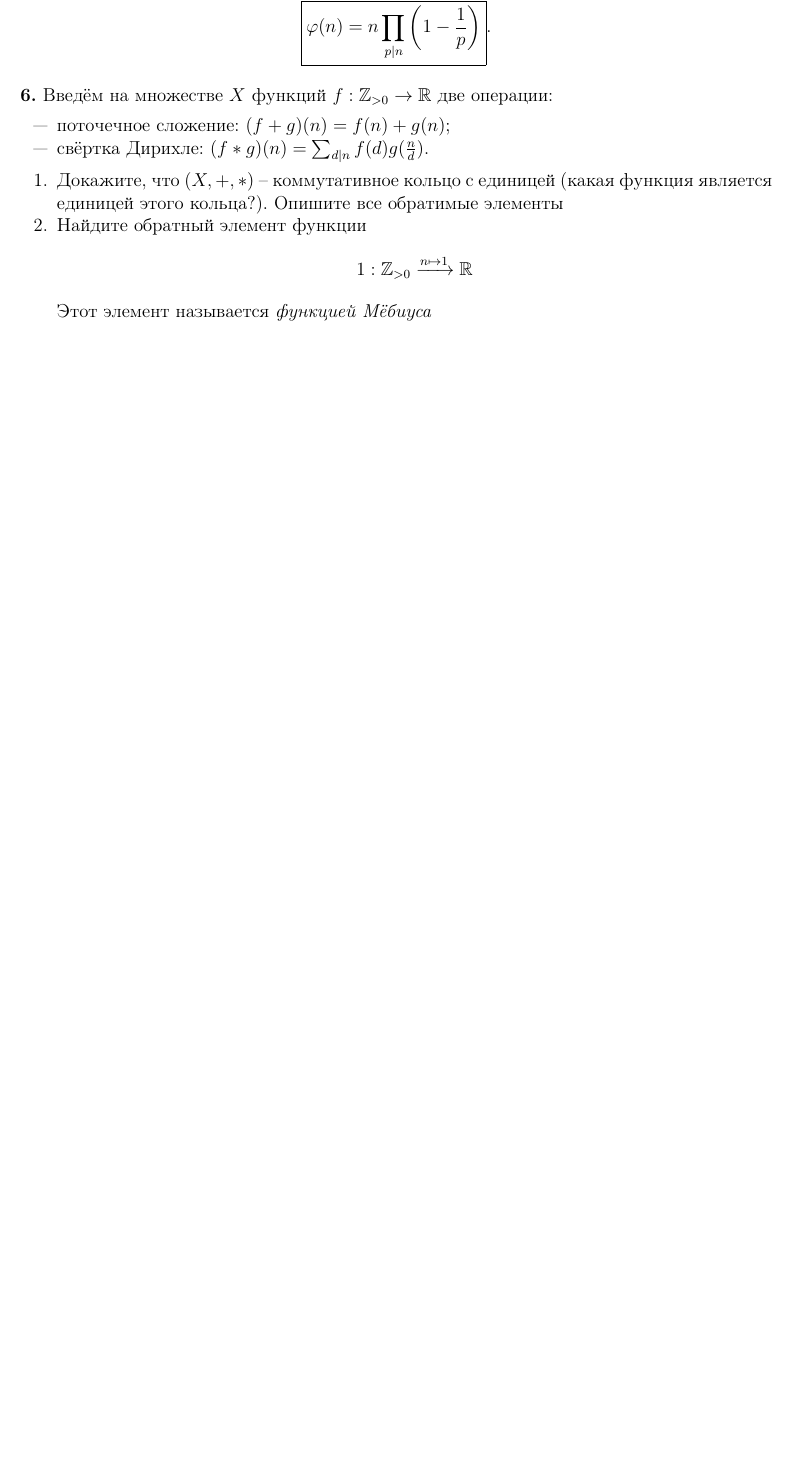
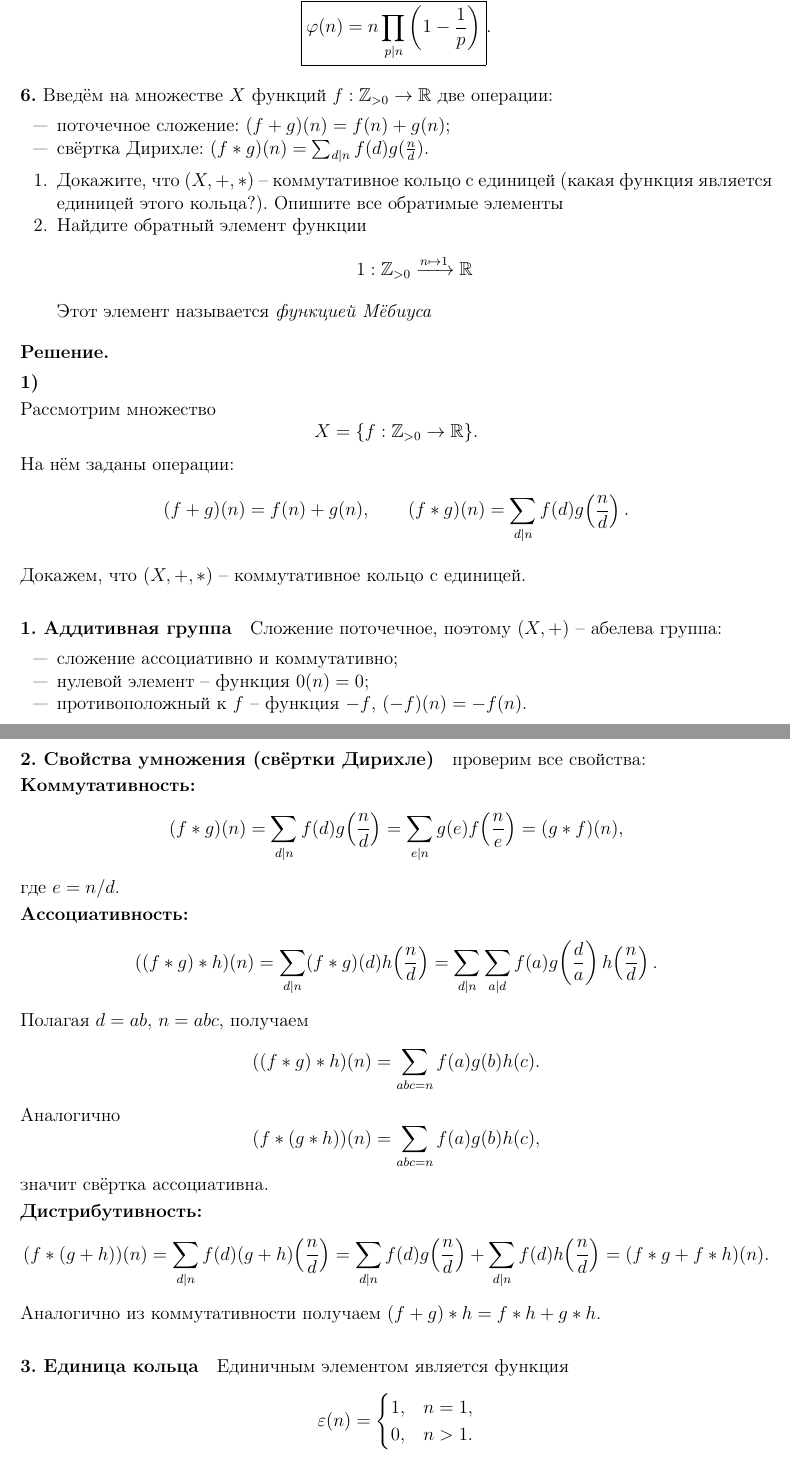
Before and after one commit to ezinsmoke/ium-algebra-I-2025-solved, a LaTeX document (1_sheet/main.tex): part of page 8 of 8 before the commit and two parts of pages 8 and 9 of 10 after it, the two joined at a grey line, cut so that both start at the same text, the shorter picture padded with empty space. Compiled offline with pdfLaTeX.

Commit message:
begin 6th task

```diff
--- a/1_sheet/main.tex
+++ b/1_sheet/main.tex
@@ -668,3 +670,70 @@ n = p_1^{\alpha_1} p_2^{\alpha_2} \cdots p_k^{\alpha_k},
     \end{enumerate}
 \end{task}
 
+\sol
+\soli{1}
+
+Рассмотрим множество
+\[
+X=\{f:\mathbb Z_{>0}\to \mathbb R\}.
+\]
+На нём заданы операции:
+\[
+(f+g)(n)=f(n)+g(n),\qquad
+(f*g)(n)=\sum_{d\mid n} f(d)g\!\left(\frac nd\right).
+\]
+
+Докажем, что $(X,+,*)$ -- коммутативное кольцо с единицей.
+
+\paragraph{1. Аддитивная группа}
+Сложение поточечное, поэтому $(X,+)$ -- абелева группа:
+\begin{itemize}
+\item сложение ассоциативно и коммутативно;
+\item нулевой элемент -- функция $0(n)=0$;
+\item противоположный к $f$ -- функция $-f$, $(-f)(n)=-f(n)$.
+\end{itemize}
+
+\paragraph{2. Свойства умножения (свёртки Дирихле)} проверим все свойства:
+
+\textbf{Коммутативность:}
+\[
+(f*g)(n)=\sum_{d\mid n} f(d)g\!\left(\frac nd\right)
+=\sum_{e\mid n} g(e)f\!\left(\frac ne\right)=(g*f)(n),
+\]
+где $e=n/d$.
+
+\textbf{Ассоциативность:}
+\[
+((f*g)*h)(n)
+=\sum_{d\mid n}(f*g)(d)h\!\left(\frac nd\right)
+=\sum_{d\mid n}\sum_{a\mid d} f(a)g\!\left(\frac da\right)h\!\left(\frac nd\right).
+\]
+Полагая $d=ab$, $n=abc$, получаем
+\[
+((f*g)*h)(n)=\sum_{abc=n} f(a)g(b)h(c).
+\]
+Аналогично
+\[
+(f*(g*h))(n)=\sum_{abc=n} f(a)g(b)h(c),
+\]
+значит свёртка ассоциативна.
+
+\textbf{Дистрибутивность:}
+\[
+(f*(g+h))(n)
+=\sum_{d\mid n} f(d)(g+h)\!\left(\frac nd\right)
+=\sum_{d\mid n} f(d)g\!\left(\frac nd\right)
++\sum_{d\mid n} f(d)h\!\left(\frac nd\right)
+=(f*g+f*h)(n).
+\]
+Аналогично из коммутативности получаем $(f+g)*h=f*h+g*h$.
+
+\paragraph{3. Единица кольца}
+
+Единичным элементом является функция
+\[
+\varepsilon(n)=
+\begin{cases}
+1,& n=1,\\
+0,& n>1.
+\end{cases}
```
Also changed, not shown: 1_sheet/main.pdf, 1_sheet/main.tex (56 more changed lines).
